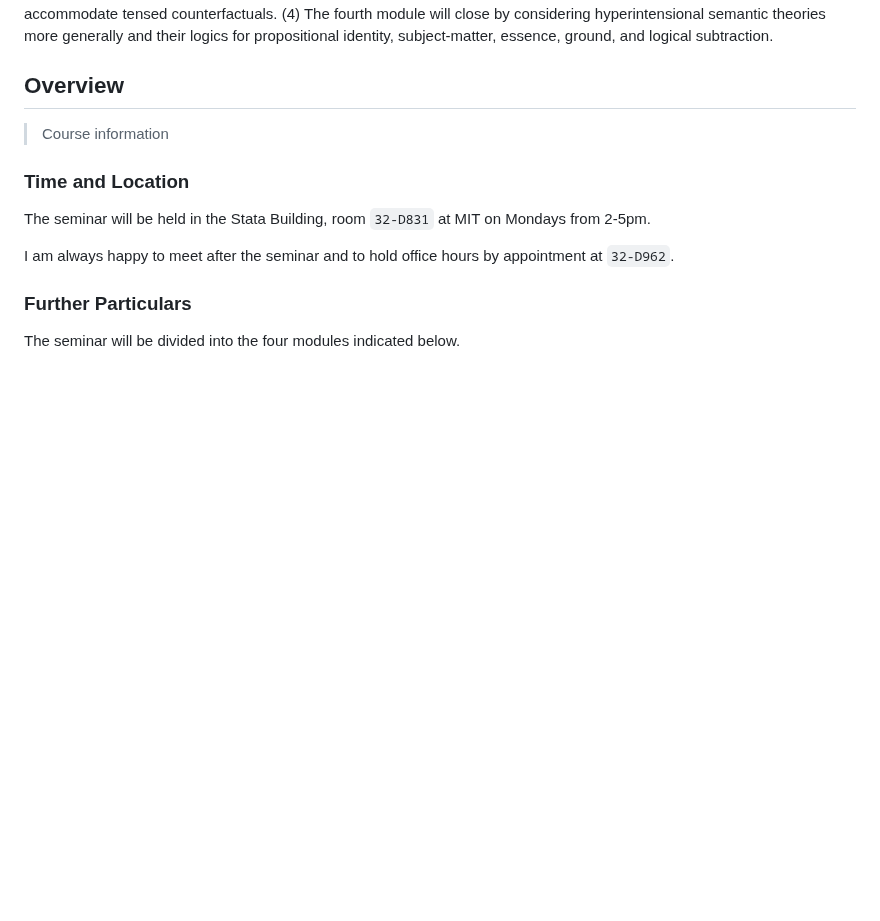
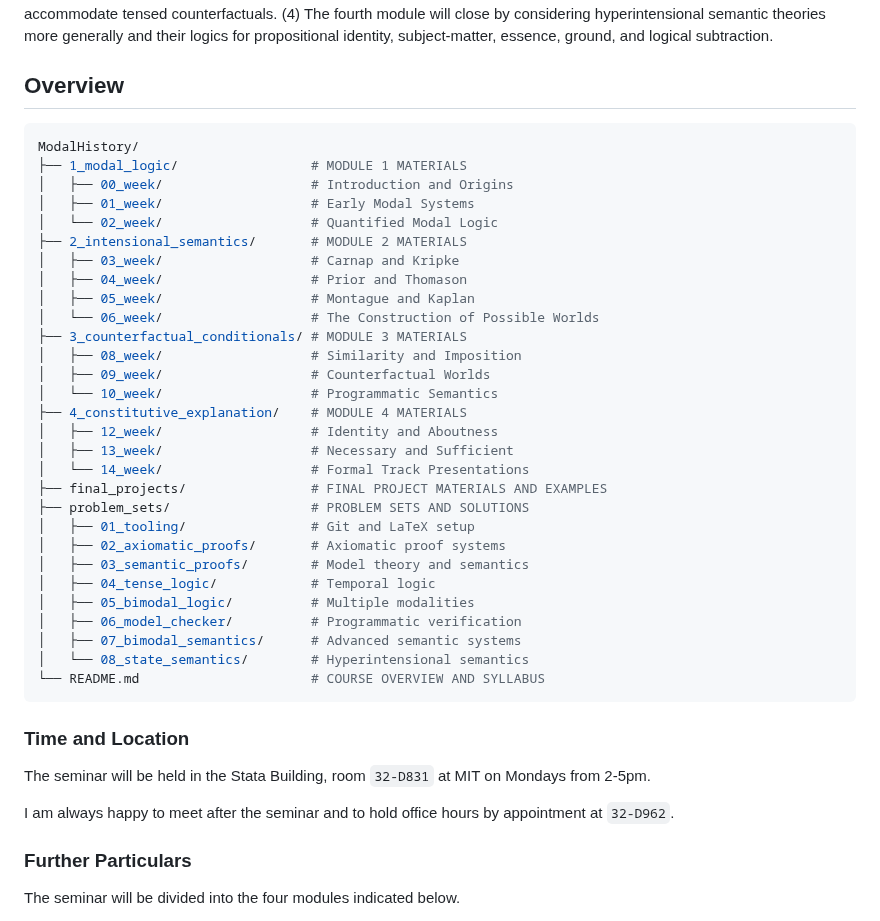
Before and after one commit to benbrastmckie/ModalHistory, a Markdown page: README.md, the part around the change. GitHub-like rendering; blank space fills up the shorter version.

Commit message:
added directories

````diff
--- a/README.md
+++ b/README.md
@@ -15,7 +15,37 @@ I will then present the extension that I have developed of Fine's semantics for
 
 ## Overview
 
-> Course information
+```bash
+ModalHistory/
+├── 1_modal_logic/                 # MODULE 1 MATERIALS
+│   ├── 00_week/                   # Introduction and Origins
+│   ├── 01_week/                   # Early Modal Systems
+│   └── 02_week/                   # Quantified Modal Logic
+├── 2_intensional_semantics/       # MODULE 2 MATERIALS
+│   ├── 03_week/                   # Carnap and Kripke
+│   ├── 04_week/                   # Prior and Thomason
+│   ├── 05_week/                   # Montague and Kaplan
+│   └── 06_week/                   # The Construction of Possible Worlds
+├── 3_counterfactual_conditionals/ # MODULE 3 MATERIALS
+│   ├── 08_week/                   # Similarity and Imposition
+│   ├── 09_week/                   # Counterfactual Worlds
+│   └── 10_week/                   # Programmatic Semantics
+├── 4_constitutive_explanation/    # MODULE 4 MATERIALS
+│   ├── 12_week/                   # Identity and Aboutness
+│   ├── 13_week/                   # Necessary and Sufficient
+│   └── 14_week/                   # Formal Track Presentations
+├── final_projects/                # FINAL PROJECT MATERIALS AND EXAMPLES
+├── problem_sets/                  # PROBLEM SETS AND SOLUTIONS
+│   ├── 01_tooling/                # Git and LaTeX setup
+│   ├── 02_axiomatic_proofs/       # Axiomatic proof systems
+│   ├── 03_semantic_proofs/        # Model theory and semantics
+│   ├── 04_tense_logic/            # Temporal logic
+│   ├── 05_bimodal_logic/          # Multiple modalities
+│   ├── 06_model_checker/          # Programmatic verification
+│   ├── 07_bimodal_semantics/      # Advanced semantic systems
+│   └── 08_state_semantics/        # Hyperintensional semantics
+└── README.md                      # COURSE OVERVIEW AND SYLLABUS
+```
 
 ### Time and Location
 
````
